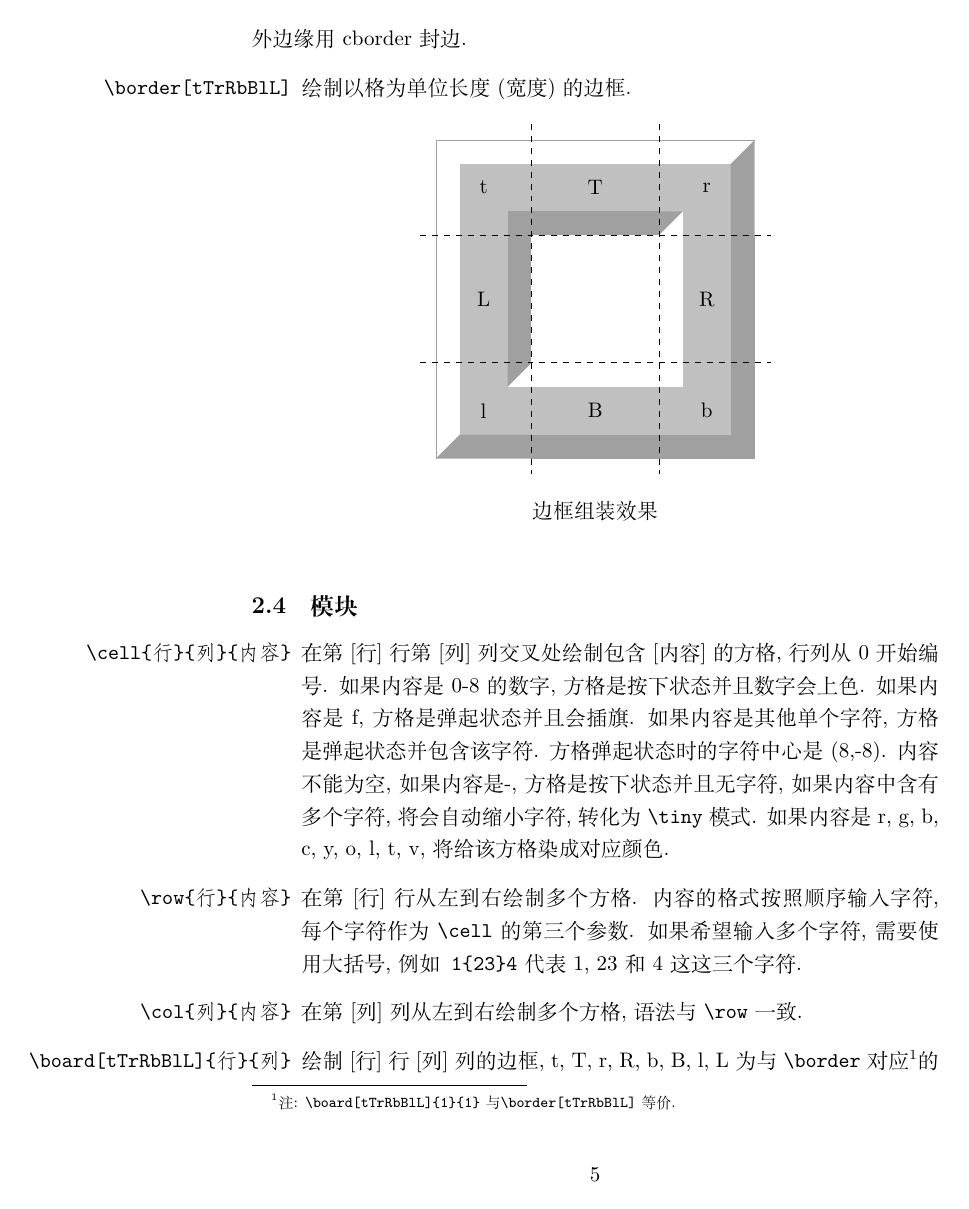
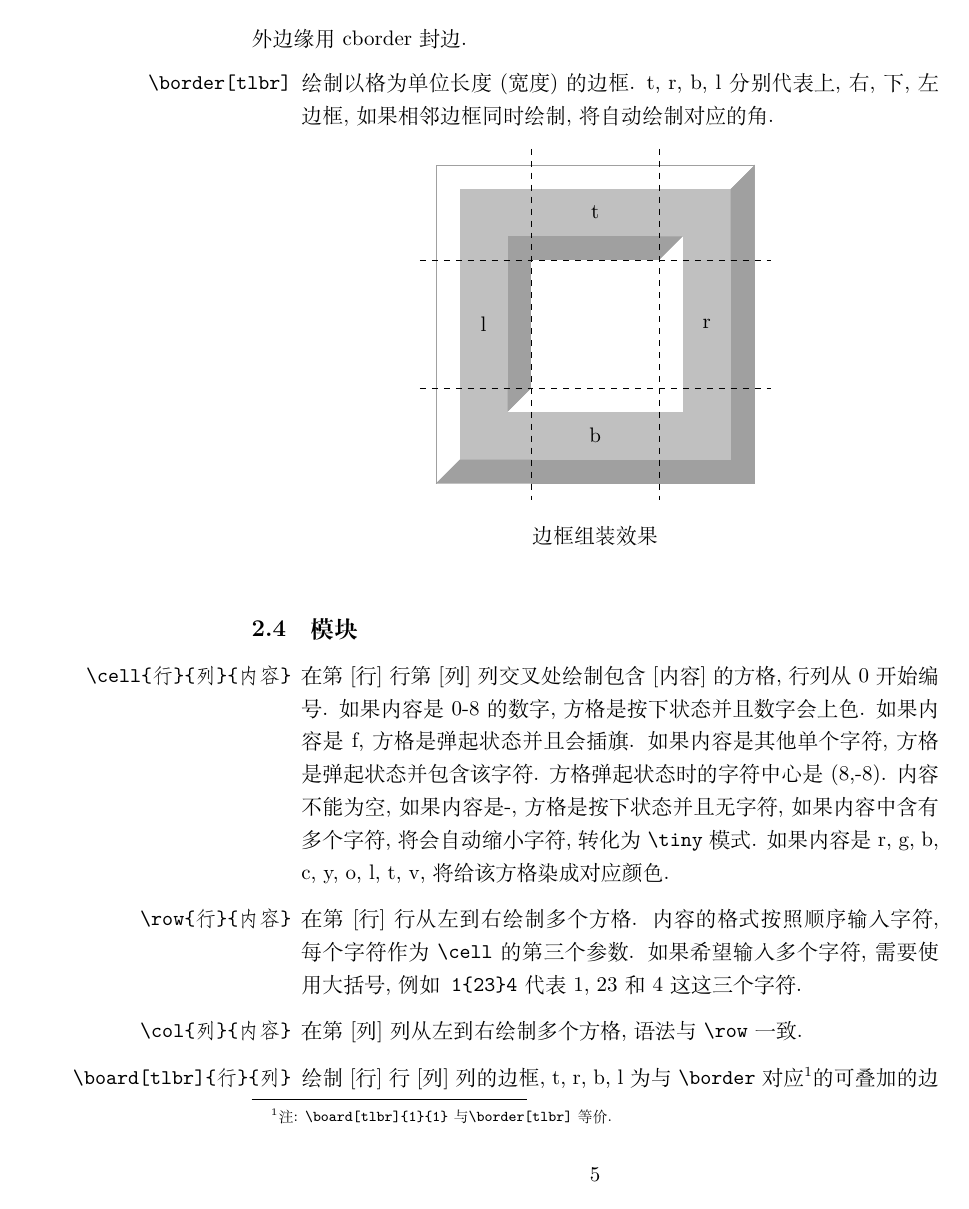
Before and after one commit to T0nyX1ang/tikz-minesweeper, a LaTeX document (tikz-minesweeper.docs.tex, which reads tikz-minesweeper.sty): page 5 of 6. Compiled offline with XeLaTeX.

Commit message:
Simplify \border and \board command
Automatically draw corners considering sides (input)

```diff
--- a/tikz-minesweeper.docs.tex
+++ b/tikz-minesweeper.docs.tex
@@ -142,7 +142,7 @@
 \subsection{边框元素}
 边框分为三层, 中间层是color0, 宽度是6, 内外层用clight/cborder提供立体感, 宽度3. 提供立体感的方式和 \texttt{\textbackslash cellup} 同理. 左边和上边的高亮外边缘用cborder封边.
 \begin{itemize}
-    \item[\texttt{\textbackslash border[tTrRbBlL]}] 绘制以格为单位长度(宽度)的边框.
+    \item[\texttt{\textbackslash border[tlbr]}] 绘制以格为单位长度(宽度)的边框. t, r, b, l 分别代表上, 右, 下, 左边框, 如果相邻边框同时绘制, 将自动绘制对应的角.
         \begin{figure}[!htp]
             \centering
             \begin{tikzpicture}
@@ -152,14 +152,10 @@
                     \draw[dashed] (-14,-16) -- (30,-16);
                     \draw[dashed] (0,14) -- (0,-30);
                     \draw[dashed] (16,14) -- (16,-30);
-                    \node at (-6, 6) {t};
-                    \node at (8, 6) {T};
-                    \node at (22, 6) {r};
-                    \node at (22, -8) {R};
-                    \node at (22, -22) {b};
-                    \node at (8, -22) {B};
-                    \node at (-6, -22) {l};
-                    \node at (-6, -8) {L};
+                    \node at (8, 6) {t};
+                    \node at (22, -8) {r};
+                    \node at (8, -22) {b};
+                    \node at (-6, -8) {l};
                 \end{scope}
             \end{tikzpicture}
             \caption*{边框组装效果}
@@ -171,7 +167,7 @@
     \item[\texttt{\textbackslash cell\{行\}\{列\}\{内容\}}] 在第[行]行第[列]列交叉处绘制包含[内容]的方格, 行列从0开始编号. 如果内容是0-8的数字, 方格是按下状态并且数字会上色. 如果内容是f, 方格是弹起状态并且会插旗. 如果内容是其他单个字符, 方格是弹起状态并包含该字符. 方格弹起状态时的字符中心是(8,-8). 内容不能为空, 如果内容是-, 方格是按下状态并且无字符, 如果内容中含有多个字符, 将会自动缩小字符, 转化为 \texttt{\textbackslash tiny} 模式. 如果内容是r, g, b, c, y, o, l, t, v, 将给该方格染成对应颜色.
     \item[\texttt{\textbackslash row\{行\}\{内容\}}] 在第[行]行从左到右绘制多个方格. 内容的格式按照顺序输入字符, 每个字符作为 \texttt{\textbackslash cell} 的第三个参数. 如果希望输入多个字符, 需要使用大括号, 例如\texttt{1\{23\}4}代表1, 23和4这这三个字符.
     \item[\texttt{\textbackslash col\{列\}\{内容\}}] 在第[列]列从左到右绘制多个方格, 语法与 \texttt{\textbackslash row} 一致.
-    \item[\texttt{\textbackslash board[tTrRbBlL]\{行\}\{列\}}] 绘制[行]行[列]列的边框, t, T, r, R, b, B, l, L为与 \texttt{\textbackslash border} 对应\footnote{注: \texttt{\textbackslash board[tTrRbBlL]\{1\}\{1\}}与\texttt{\textbackslash border[tTrRbBlL]}等价.}的可叠加的边框开关, 默认全部开启, 即地图中有完整边框. 此选项可以根据自己需求进行定制.
+    \item[\texttt{\textbackslash board[tlbr]\{行\}\{列\}}] 绘制[行]行[列]列的边框, t, r, b, l 为与 \texttt{\textbackslash border} 对应\footnote{注: \texttt{\textbackslash board[tlbr]\{1\}\{1\}}与\texttt{\textbackslash border[tlbr]}等价.}的可叠加的边框开关, 默认全部开启, 即地图中有完整边框. 此选项可以根据自己需求进行定制.
         \begin{figure}[!htp]
             \captionsetup[subfloat]{labelformat=empty}
             \centering
--- a/tikz-minesweeper.sty
+++ b/tikz-minesweeper.sty
@@ -117,41 +117,58 @@
 
 \cs_set:Npn \element_border:nnn #1#2#3 {
     \tl_set:Nn \l_tmpa_tl {#1}
+    \int_zero_new:N \l_tmpt_int
+    \int_zero_new:N \l_tmpl_int
+    \int_zero_new:N \l_tmpb_int
+    \int_zero_new:N \l_tmpr_int
     \tl_map_inline:Nn \l_tmpa_tl {
         \tl_case:Nn ##1 {
-            T {
+            t {
+                % side case: t
                 \fill[clight] (0, 9) rectangle (#3*16, 12);
                 \fill[color0] (0, 3) rectangle (#3*16, 9);
                 \fill[cborder] (0, 0) rectangle (#3*16, 3);
                 \draw[cborder,ultra~thin] (0, 12) -- (#3*16, 12);
+                \int_incr:N \l_tmpt_int
             }
-            L {
+            l {
+                % side case: l
                 \fill[clight] (-9, 0) rectangle (-12, -#2*16);
                 \fill[color0] (-3, 0) rectangle (-9, -#2*16);
                 \fill[cborder] (0, 0) rectangle (-3, -#2*16);
                 \draw[cborder,ultra~thin] (-12, 0) -- (-12, -#2*16);
+                \int_incr:N \l_tmpl_int
             }
-            B {
+            b {
+                % side case: b
                 \begin{scope}[yshift=-#2*16]
                     \fill[cborder] (0, -9) rectangle (#3*16, -12);
                     \fill[color0] (0, -3) rectangle (#3*16, -9);
                     \fill[clight] (0, 0) rectangle (#3*16, -3);
                 \end{scope}
+                \int_incr:N \l_tmpb_int
             }
-            R {
+            r {
+                % side case: r
                 \begin{scope}[xshift=#3*16]
                     \fill[cborder] (9, 0) rectangle (12, -#2*16);
                     \fill[color0] (3, 0) rectangle (9, -#2*16);
                     \fill[clight] (0, 0) rectangle (3, -#2*16);
                 \end{scope}
+                \int_incr:N \l_tmpr_int
             }
-            t {
+        }
+
+        \int_compare:nNnT { \l_tmpt_int + \l_tmpl_int } = { 2 } {
+            % corner case: tl
             \fill[clight] (0, 0) rectangle (-12, 12);
             \fill[color0] (0, 0) rectangle (-9, 9);
             \fill[cborder] (0, 0) rectangle (-3, 3);
             \draw[cborder,ultra~thin] (-12, 0) -- (-12, 12) -- (0, 12);
         }
-            l {
+
+        \int_compare:nNnT { \l_tmpb_int + \l_tmpl_int } = { 2 } {
+            % corner case: bl
             \begin{scope}[yshift=-#2*16]
                 \fill[color0] (0, 0) rectangle (-9, -9);
                 \fill[clight] (0, 0) -- (-3, -3) -- (0, -3) -- cycle;
@@ -161,14 +178,18 @@
                 \draw[cborder,ultra~thin] (-12, -12) -- (-12, 0);
             \end{scope}
         }
-            b {
+
+        \int_compare:nNnT { \l_tmpb_int + \l_tmpr_int } = { 2 } {
+            % corner case: br
             \begin{scope}[xshift=#3*16, yshift=-#2*16]
                 \fill[cborder] (0, 0) rectangle (12, -12);
                 \fill[color0] (0, 0) rectangle (9, -9);
                 \fill[clight] (0, 0) rectangle (3, -3);
             \end{scope}
         }
-            r {
+
+        \int_compare:nNnT { \l_tmpt_int + \l_tmpr_int } = { 2 } {
+            % corner case: tr
             \begin{scope}[xshift=#3*16]
                 \fill[color0] (0, 0) rectangle (9, 9);
                 \fill[cborder] (0, 0) -- (3, 3) -- (0, 3) -- cycle;
@@ -190,8 +210,8 @@
 \newcommand{\cell}[3]{\element_cell:nnn {#1}{#2}{#3}}
 \newcommand{\row}[2]{\element_line:nn {#1}{#2}{r}}
 \newcommand{\col}[2]{\element_line:nn {#1}{#2}{c}}
-\newcommand{\border}[1][tTrRbBlL]{\element_border:nnn {#1}{1}{1}}
-\newcommand{\board}[3][tTrRbBlL]{\element_border:nnn {#1}{#2}{#3}}
+\newcommand{\border}[1][trbl]{\element_border:nnn {#1}{1}{1}}
+\newcommand{\board}[3][trbl]{\element_border:nnn {#1}{#2}{#3}}
 \ExplSyntaxOff
 
 
```
Also changed, not shown: tikz-minesweeper.docs.tex (22 more changed lines), tikz-minesweeper.sty (1 more changed lines). Lines whose indentation alone changed are shown as unchanged.
